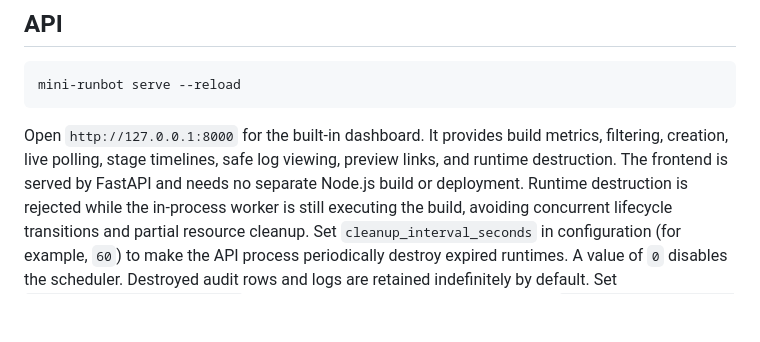
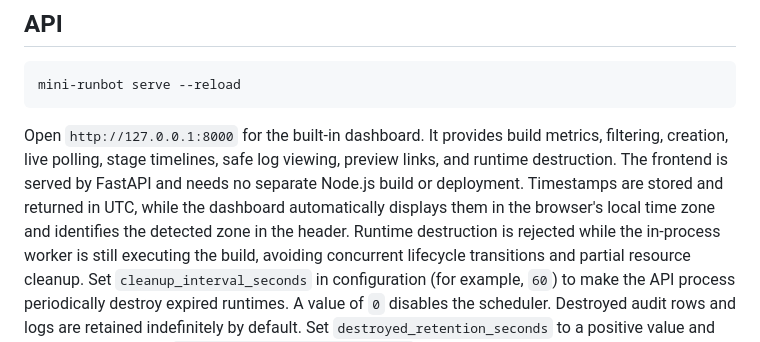
Before and after one commit to rafnixg/odoo-platform-ephemeral-environment, a Markdown page: README.md, the part around the change. Drawn GitHub-style; blank space fills up the shorter version.

Commit message:
feat: update README to clarify UTC timestamp handling and local time zone display in dashboard

```diff
--- a/README.md
+++ b/README.md
@@ -70,6 +70,8 @@ mini-runbot serve --reload
 Open `http://127.0.0.1:8000` for the built-in dashboard. It provides build metrics, filtering,
 creation, live polling, stage timelines, safe log viewing, preview links, and runtime destruction.
 The frontend is served by FastAPI and needs no separate Node.js build or deployment.
+Timestamps are stored and returned in UTC, while the dashboard automatically displays them in the
+browser's local time zone and identifies the detected zone in the header.
 Runtime destruction is rejected while the in-process worker is still executing the build, avoiding
 concurrent lifecycle transitions and partial resource cleanup.
 Set `cleanup_interval_seconds` in configuration (for example, `60`) to make the API process
```
